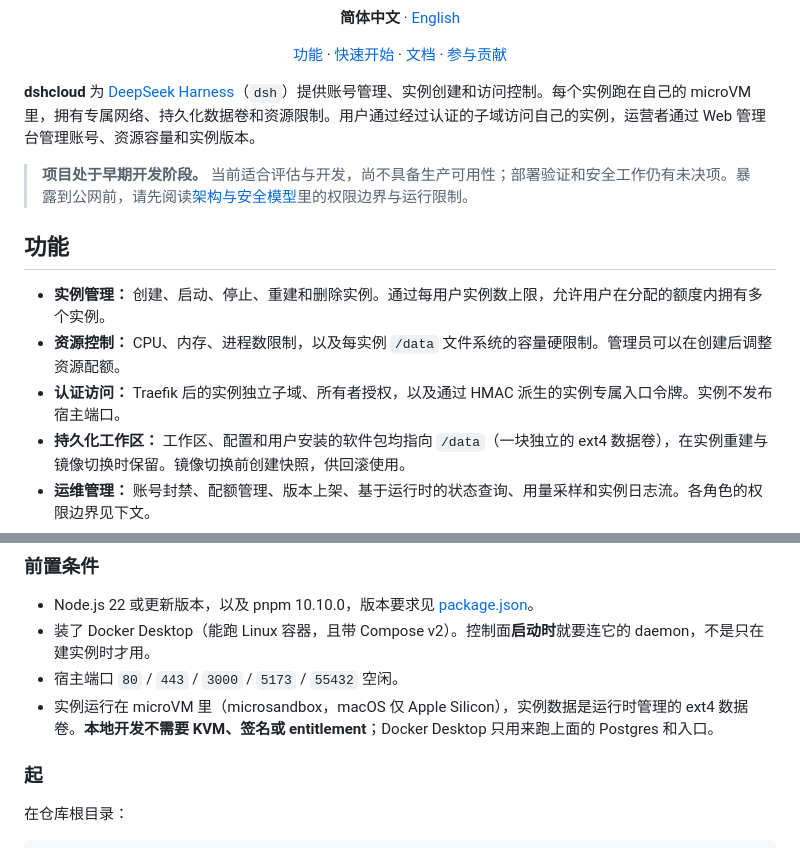
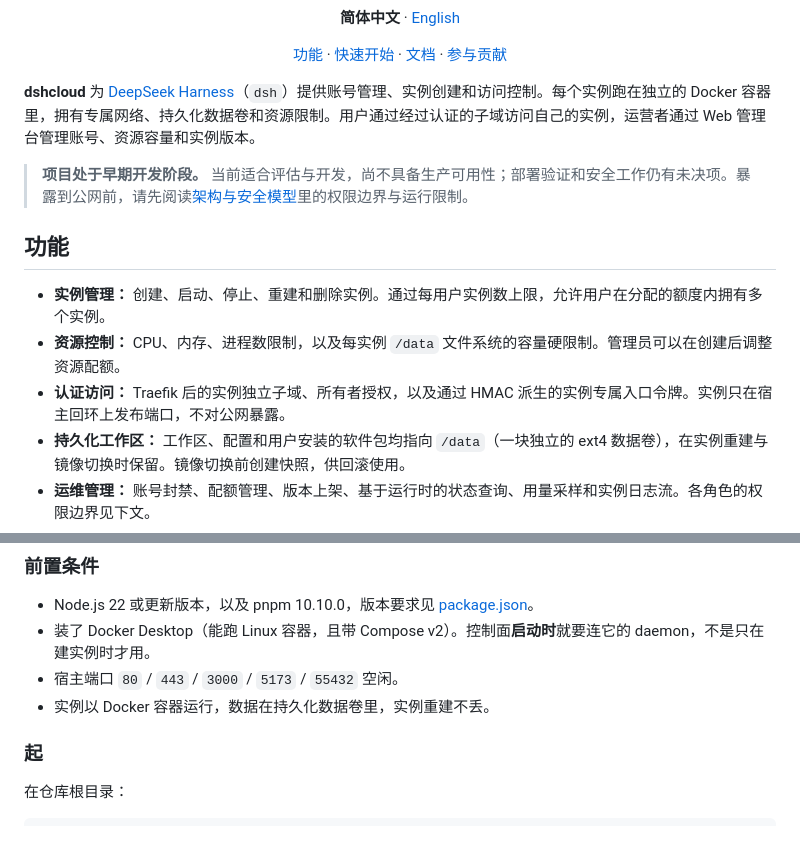
Before and after one commit to eskim2001/dsh-cloud, a Markdown page: README.md, 2 parts joined by grey strips. Drawn GitHub-style.

```diff
--- a/README.md
+++ b/README.md
@@ -23,7 +23,7 @@
   <a href="#参与贡献">参与贡献</a>
 </p>
 
-**dshcloud** 为 [DeepSeek Harness](https://github.com/deepseek-ai/deepseek-harness)（`dsh`）提供账号管理、实例创建和访问控制。每个实例跑在自己的 microVM 里，拥有专属网络、持久化数据卷和资源限制。用户通过经过认证的子域访问自己的实例，运营者通过 Web 管理台管理账号、资源容量和实例版本。
+**dshcloud** 为 [DeepSeek Harness](https://github.com/deepseek-ai/deepseek-harness)（`dsh`）提供账号管理、实例创建和访问控制。每个实例跑在独立的 Docker 容器里，拥有专属网络、持久化数据卷和资源限制。用户通过经过认证的子域访问自己的实例，运营者通过 Web 管理台管理账号、资源容量和实例版本。
 
 > **项目处于早期开发阶段。** 当前适合评估与开发，尚不具备生产可用性；部署验证和安全工作仍有未决项。暴露到公网前，请先阅读[架构与安全模型](docs/ARCHITECTURE.md)里的权限边界与运行限制。
 
@@ -31,7 +31,7 @@
 
 - **实例管理：** 创建、启动、停止、重建和删除实例。通过每用户实例数上限，允许用户在分配的额度内拥有多个实例。
 - **资源控制：** CPU、内存、进程数限制，以及每实例 `/data` 文件系统的容量硬限制。管理员可以在创建后调整资源配额。
-- **认证访问：** Traefik 后的实例独立子域、所有者授权，以及通过 HMAC 派生的实例专属入口令牌。实例不发布宿主端口。
+- **认证访问：** Traefik 后的实例独立子域、所有者授权，以及通过 HMAC 派生的实例专属入口令牌。实例只在宿主回环上发布端口，不对公网暴露。
 - **持久化工作区：** 工作区、配置和用户安装的软件包均指向 `/data`（一块独立的 ext4 数据卷），在实例重建与镜像切换时保留。镜像切换前创建快照，供回滚使用。
 - **运维管理：** 账号封禁、配额管理、版本上架、基于运行时的状态查询、用量采样和实例日志流。各角色的权限边界见下文。
 - **双语管理台：** 英文与简体中文、明暗主题、邮箱密码登录和会话管理。
@@ -75,7 +75,7 @@
 - Node.js 22 或更新版本，以及 pnpm 10.10.0，版本要求见 [package.json](package.json)。
 - 装了 Docker Desktop（能跑 Linux 容器，且带 Compose v2）。控制面**启动时**就要连它的 daemon，不是只在建实例时才用。
 - 宿主端口 `80` / `443` / `3000` / `5173` / `55432` 空闲。
-- 实例运行在 microVM 里（microsandbox，macOS 仅 Apple Silicon），实例数据是运行时管理的 ext4 数据卷。**本地开发不需要 KVM、签名或 entitlement**；Docker Desktop 只用来跑上面的 Postgres 和入口。
+- 实例以 Docker 容器运行，数据在持久化数据卷里，实例重建不丢。
 
 ### 起
 
```
Also changed, not shown: README.en.md (+3 -3 lines).
